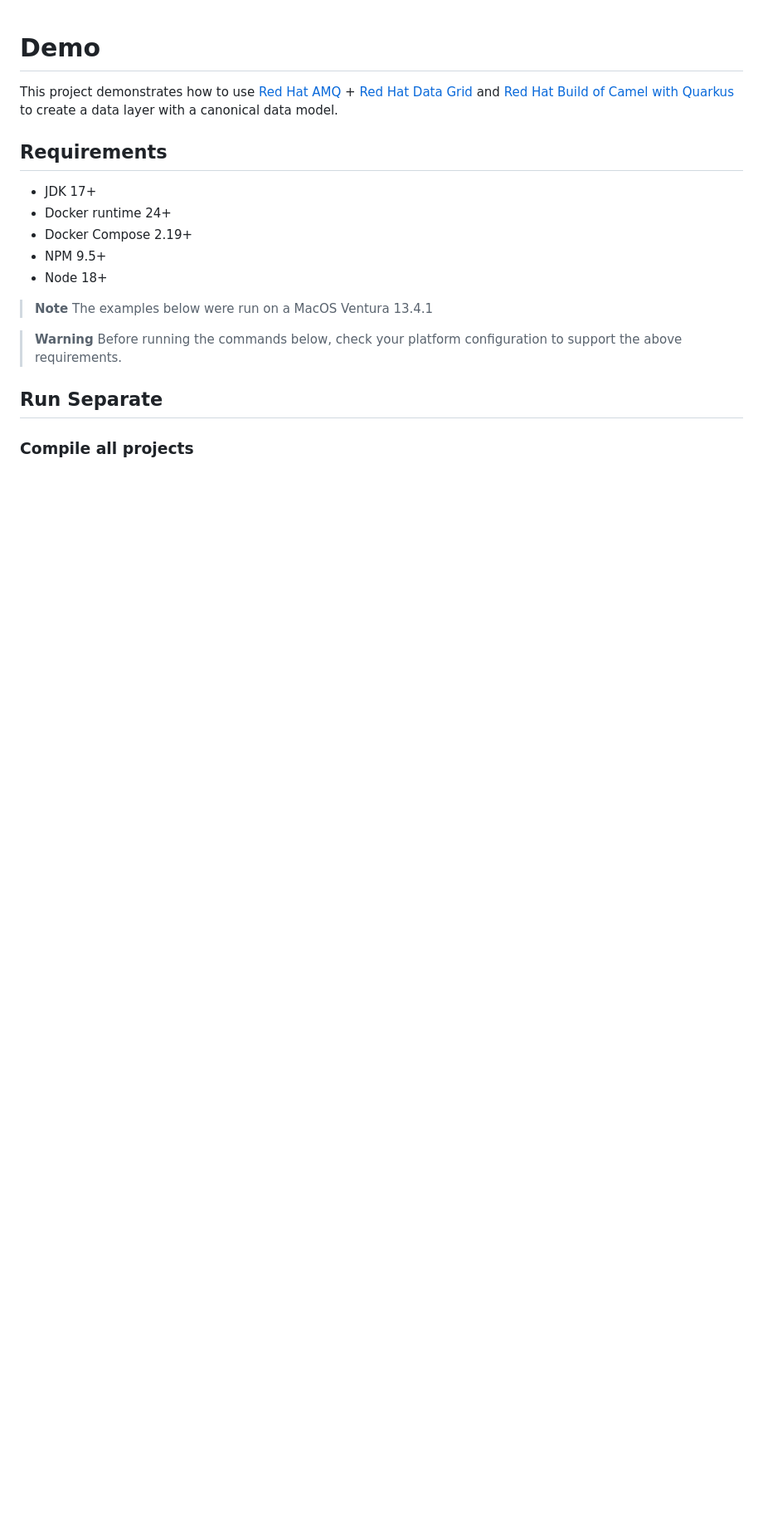
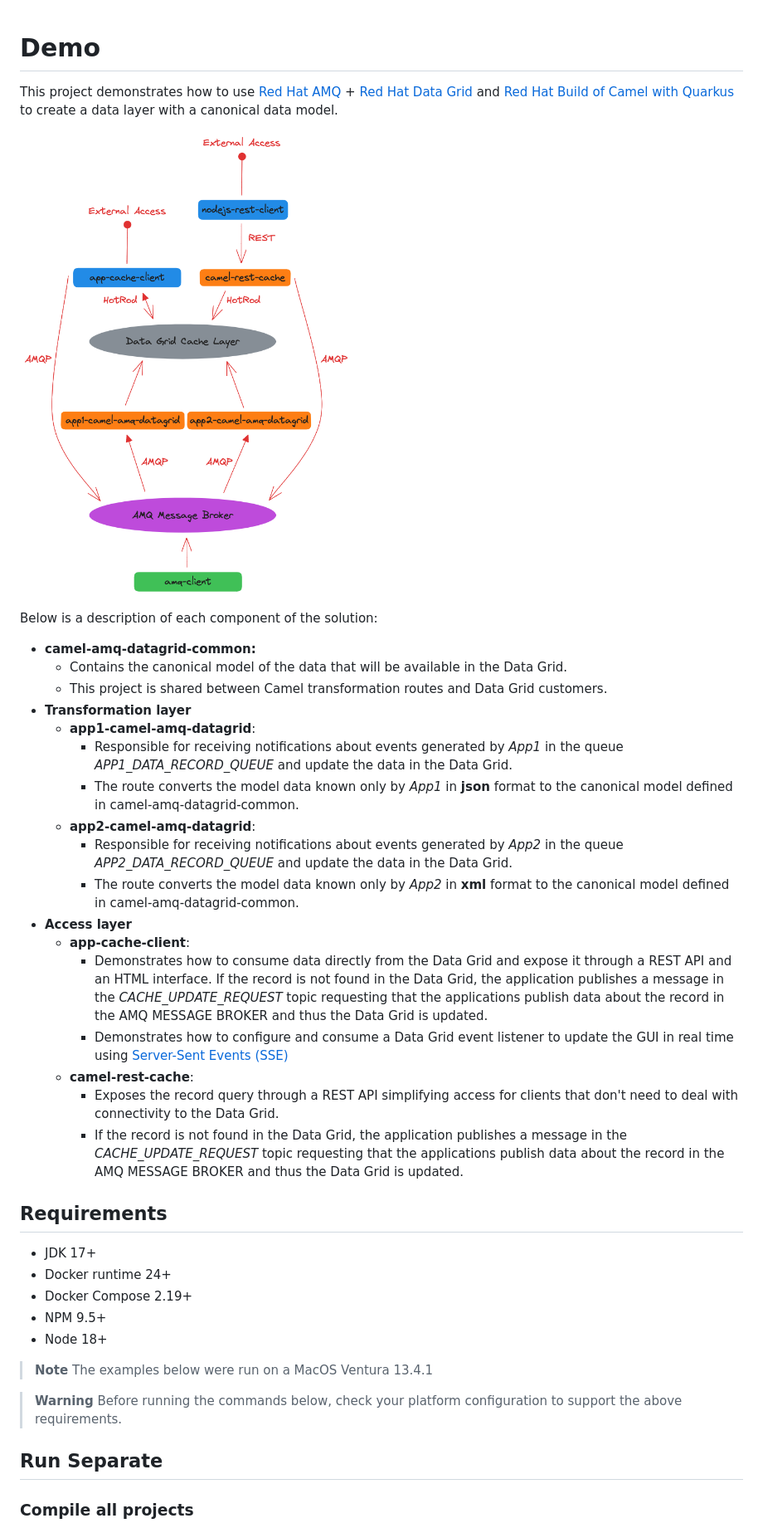
Before and after one commit to marcelomrwin/demo-rhdg-camel-amq, a Markdown page: README.md, the part around the change. Shown: that part at 83% size. GitHub-like rendering; pictures changed too: diagram.png (added); blank space fills up the shorter version.

```diff
--- a/README.md
+++ b/README.md
@@ -1,6 +1,28 @@
 # Demo
 
 This project demonstrates how to use [Red Hat AMQ](https://www.redhat.com/en/technologies/jboss-middleware/amq) + [Red Hat Data Grid](https://www.redhat.com/en/technologies/jboss-middleware/data-grid) and [Red Hat Build of Camel with Quarkus](https://access.redhat.com/documentation/en-us/red_hat_build_of_apache_camel_extensions_for_quarkus/) to create a data layer with a canonical data model.
+
+![](diagram.png)
+
+Below is a description of each component of the solution:
+
+* **camel-amq-datagrid-common:**
+  * Contains the canonical model of the data that will be available in the Data Grid.
+  * This project is shared between Camel transformation routes and Data Grid customers.
+* **Transformation layer**
+  * **app1-camel-amq-datagrid**:
+    * Responsible for receiving notifications about events generated by *App1* in the queue _APP1_DATA_RECORD_QUEUE_ and update the data in the Data Grid.
+    * The route converts the model data known only by _App1_ in **json** format to the canonical model defined in camel-amq-datagrid-common.
+  * **app2-camel-amq-datagrid**:
+    * Responsible for receiving notifications about events generated by *App2* in the queue _APP2_DATA_RECORD_QUEUE_ and update the data in the Data Grid.
+    * The route converts the model data known only by _App2_ in **xml** format to the canonical model defined in camel-amq-datagrid-common.
+* **Access layer**
+  * **app-cache-client**:
+    * Demonstrates how to consume data directly from the Data Grid and expose it through a REST API and an HTML interface. If the record is not found in the Data Grid, the application publishes a message in the _CACHE_UPDATE_REQUEST_ topic requesting that the applications publish data about the record in the AMQ MESSAGE BROKER and thus the Data Grid is updated.
+    * Demonstrates how to configure and consume a Data Grid event listener to update the GUI in real time using [Server-Sent Events (SSE)](https://developer.mozilla.org/en-US/docs/Web/API/Server-sent_events/Using_server-sent_events)
+  * **camel-rest-cache**:
+    * Exposes the record query through a REST API simplifying access for clients that don't need to deal with connectivity to the Data Grid.
+    * If the record is not found in the Data Grid, the application publishes a message in the _CACHE_UPDATE_REQUEST_ topic requesting that the applications publish data about the record in the AMQ MESSAGE BROKER and thus the Data Grid is updated.
 
 ## Requirements
 * JDK 17+
```
